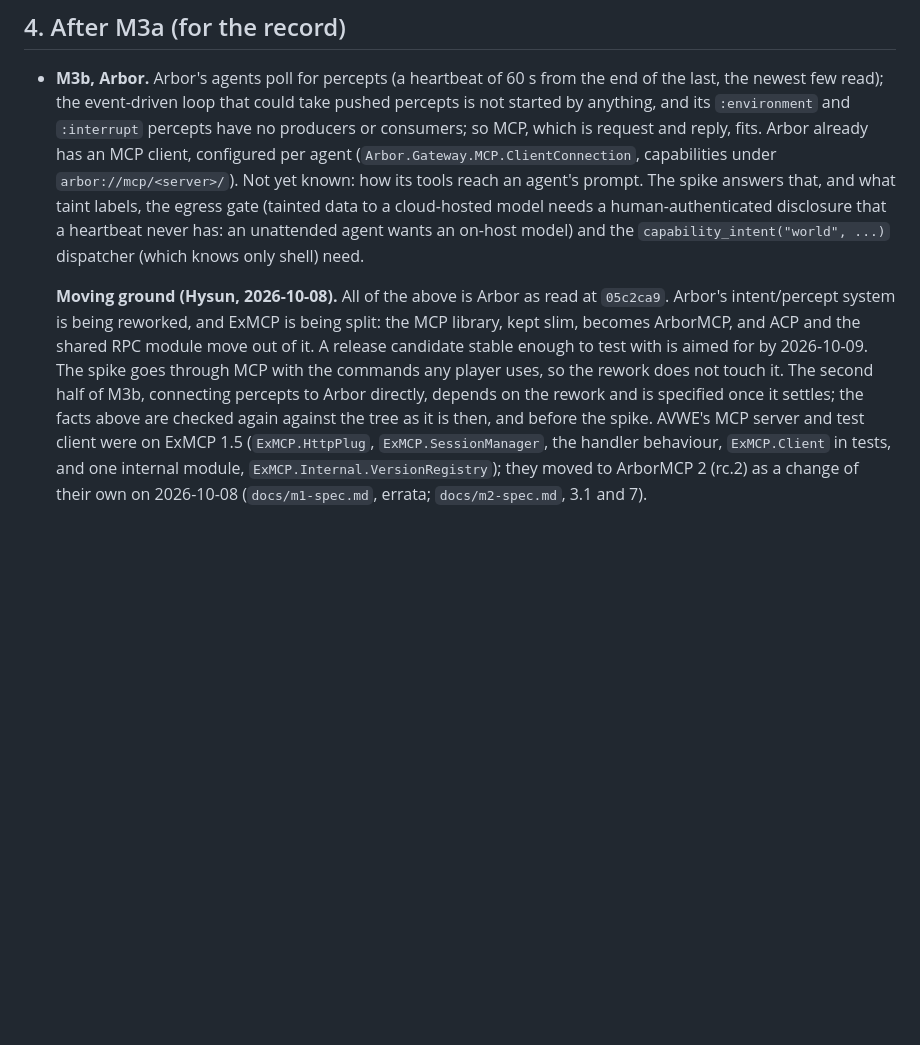
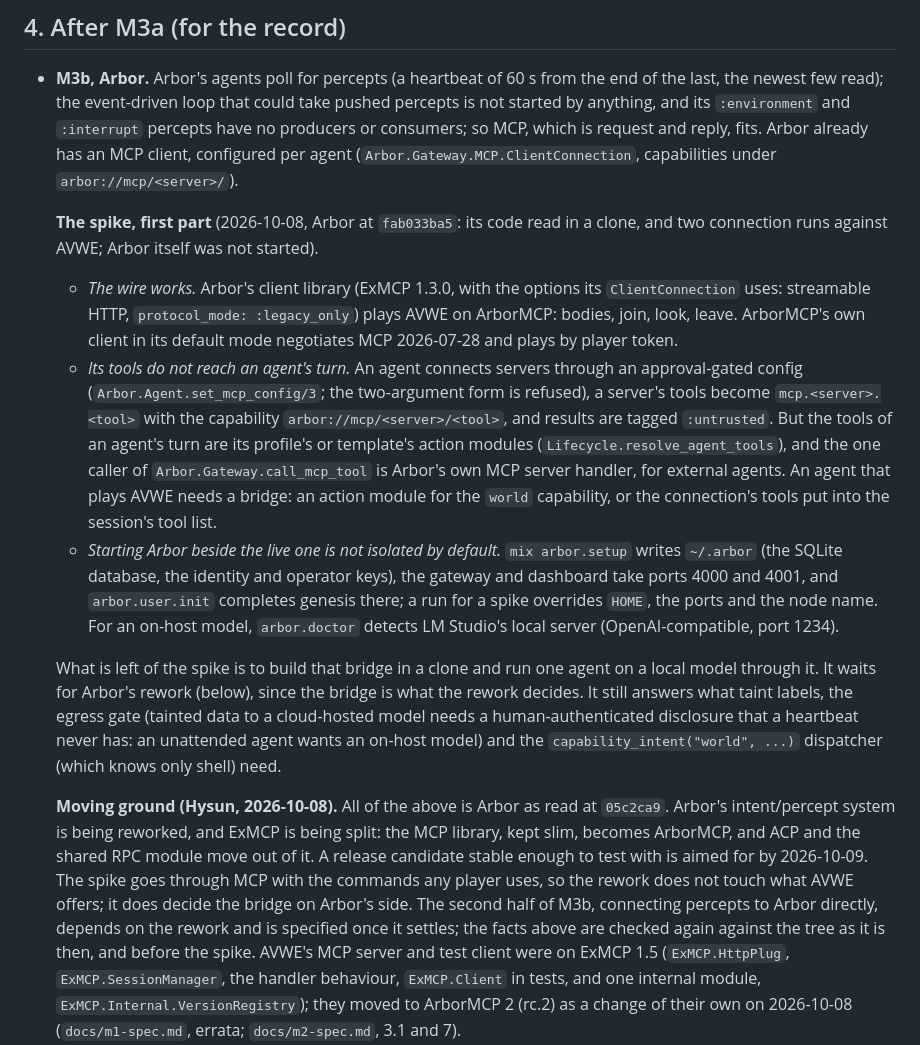
Before and after one commit to azmaveth/AVWE, a Markdown page: docs/m3-spec.md, the part around the change. GitHub-like rendering; blank space fills up the shorter version.

Commit message:
Record what the first part of the Arbor spike found
docs/m3-spec.md, section 4: Arbor's current client library plays AVWE on ArborMCP
(and so does ArborMCP's own client, by player token); a server an agent has
connected is not among the tools of its turn, so an agent that plays needs a
bridge on Arbor's side, which waits for Arbor's rework; and starting a clone of
Arbor beside the live one needs HOME, the ports and the node name overridden,
since its setup writes ~/.arbor. Found by reading Arbor at fab033ba5 in a clone
and by two connection runs; Arbor was not started.

Co-Authored-By: Claude Sonnet 5.5 <noreply@anthropic.com>

```diff
--- a/docs/m3-spec.md
+++ b/docs/m3-spec.md
@@ -210,18 +210,46 @@ terms for unattended runs.
   `:interrupt` percepts have no producers or consumers; so MCP, which is
   request and reply, fits. Arbor already has an MCP client, configured per
   agent (`Arbor.Gateway.MCP.ClientConnection`, capabilities under
-  `arbor://mcp/<server>/`). Not yet known: how its tools reach an agent's prompt.
-  The spike answers that, and what taint labels, the egress gate (tainted data
-  to a cloud-hosted model needs a human-authenticated disclosure that a
-  heartbeat never has: an unattended agent wants an on-host model) and the
-  `capability_intent("world", ...)` dispatcher (which knows only shell) need.
+  `arbor://mcp/<server>/`).
+
+  **The spike, first part** (2026-10-08, Arbor at `fab033ba5`: its code read in a
+  clone, and two connection runs against AVWE; Arbor itself was not started).
+
+  - *The wire works.* Arbor's client library (ExMCP 1.3.0, with the options its
+    `ClientConnection` uses: streamable HTTP, `protocol_mode: :legacy_only`) plays
+    AVWE on ArborMCP: bodies, join, look, leave. ArborMCP's own client in its
+    default mode negotiates MCP 2026-07-28 and plays by player token.
+  - *Its tools do not reach an agent's turn.* An agent connects servers through an
+    approval-gated config (`Arbor.Agent.set_mcp_config/3`; the two-argument form
+    is refused), a server's tools become `mcp.<server>.<tool>` with the
+    capability `arbor://mcp/<server>/<tool>`, and results are tagged `:untrusted`.
+    But the tools of an agent's turn are its profile's or template's action
+    modules (`Lifecycle.resolve_agent_tools`), and the one caller of
+    `Arbor.Gateway.call_mcp_tool` is Arbor's own MCP server handler, for external
+    agents. An agent that plays AVWE needs a bridge: an action module for the
+    `world` capability, or the connection's tools put into the session's tool list.
+  - *Starting Arbor beside the live one is not isolated by default.* `mix
+    arbor.setup` writes `~/.arbor` (the SQLite database, the identity and operator
+    keys), the gateway and dashboard take ports 4000 and 4001, and
+    `arbor.user.init` completes genesis there; a run for a spike overrides `HOME`,
+    the ports and the node name. For an on-host model, `arbor.doctor` detects
+    LM Studio's local server (OpenAI-compatible, port 1234).
+
+  What is left of the spike is to build that bridge in a clone and run one agent
+  on a local model through it. It waits for Arbor's rework (below), since the
+  bridge is what the rework decides. It still answers what taint labels, the
+  egress gate (tainted data to a cloud-hosted model needs a human-authenticated
+  disclosure that a heartbeat never has: an unattended agent wants an on-host
+  model) and the `capability_intent("world", ...)` dispatcher (which knows only
+  shell) need.
 
   **Moving ground (Hysun, 2026-10-08).** All of the above is Arbor as read at
   `05c2ca9`. Arbor's intent/percept system is being reworked, and ExMCP is
   being split: the MCP library, kept slim, becomes ArborMCP, and ACP and the
   shared RPC module move out of it. A release candidate stable enough to test
   with is aimed for by 2026-10-09. The spike goes through MCP with the commands
-  any player uses, so the rework does not touch it. The second half of M3b,
+  any player uses, so the rework does not touch what AVWE offers; it does decide
+  the bridge on Arbor's side. The second half of M3b,
   connecting percepts to Arbor directly, depends on the rework and is specified
   once it settles; the facts above are checked again against the tree as it is
   then, and before the spike. AVWE's MCP server and test client were on ExMCP 1.5
```
